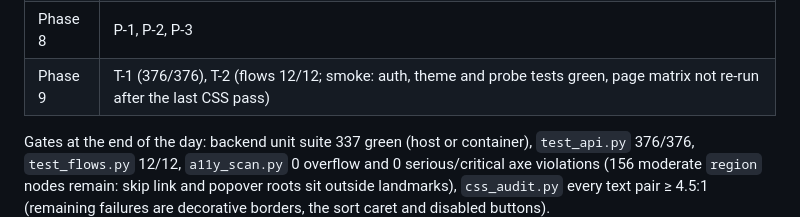
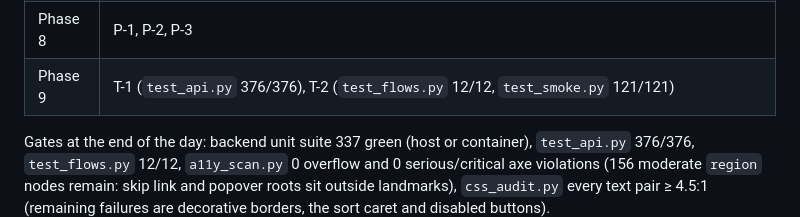
Before and after one commit to ruolez/ispend, a Markdown page: qa/IMPROVEMENT_PLAN.md, the part around the change. Drawn GitHub-style.

Commit message:
docs(qa): record green suites in the plan status
Co-Authored-By: Claude Fable 5.1 <noreply@anthropic.com>
Claude-Session: https://claude.ai/code/session_012XmHtbM5rK7NmGdP74zkgi

```diff
--- a/qa/IMPROVEMENT_PLAN.md
+++ b/qa/IMPROVEMENT_PLAN.md
@@ -30,7 +30,7 @@ Executed in this order, each step committed separately (`git log --oneline` from
 | Phase 6 | A-1 … A-9; from A-10 the toast `aria-live` and empty action headers (rest open) |
 | Phase 7 | U-1, U-2, U-3, U-4, U-5, U-6, U-7; U-8: favicon, duplicate rules, dead component rules (utility classes kept on purpose) |
 | Phase 8 | P-1, P-2, P-3 |
-| Phase 9 | T-1 (376/376), T-2 (flows 12/12; smoke: auth, theme and probe tests green, page matrix not re-run after the last CSS pass) |
+| Phase 9 | T-1 (`test_api.py` 376/376), T-2 (`test_flows.py` 12/12, `test_smoke.py` 121/121) |
 
 Gates at the end of the day: backend unit suite 337 green (host or container), `test_api.py` 376/376, `test_flows.py` 12/12, `a11y_scan.py` 0 overflow and 0 serious/critical axe violations (156 moderate `region` nodes remain: skip link and popover roots sit outside landmarks), `css_audit.py` every text pair ≥ 4.5:1 (remaining failures are decorative borders, the sort caret and disabled buttons).
 
```
